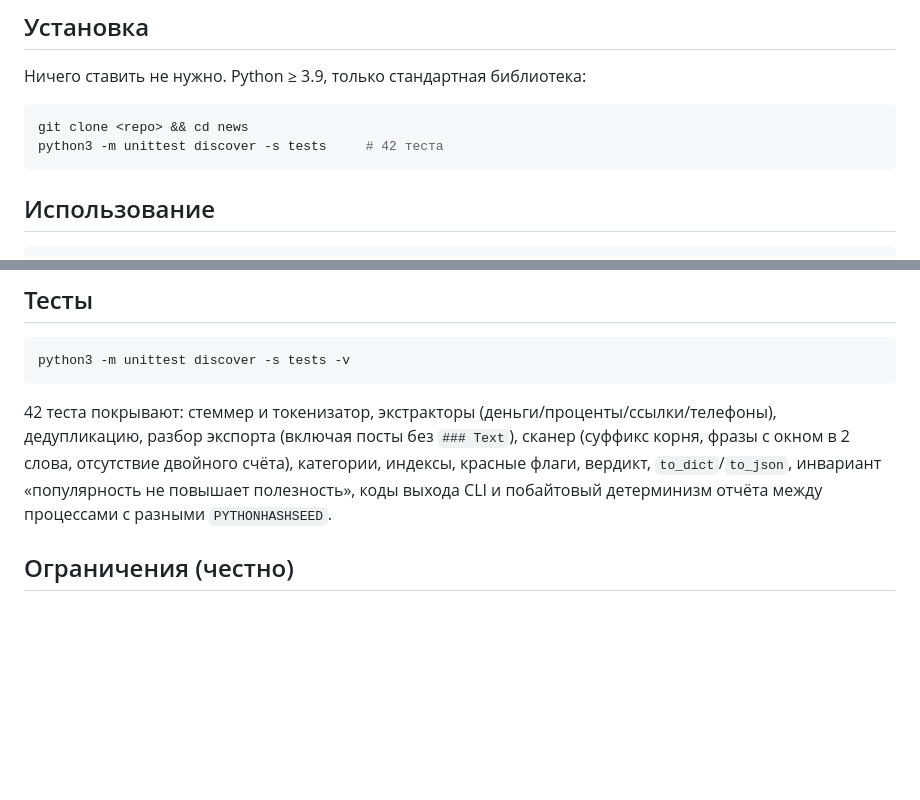
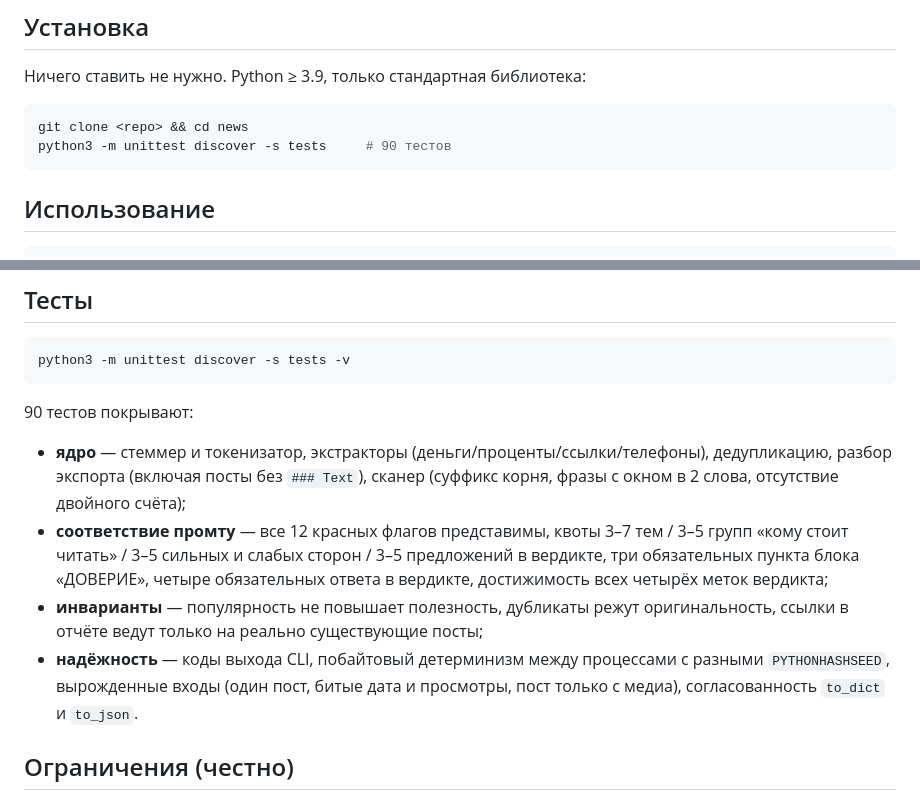
Before and after one commit to mrvladislavtkachenko-debug/news, a Markdown page: README.md, 2 parts joined by grey strips. Drawn GitHub-style; blank space fills up the shorter version.

Commit message:
README: счётчик тестов обновлён 42 -> 90, список покрытия приведён в порядок
Число тестов в README осталось на отметке 42, хотя suite вырос до 90 — устаревшая
цифра. Заодно перечень того, что покрыто, разбит на четыре группы (ядро,
соответствие промту, инварианты, надёжность) вместо сплошного абзаца.

Проверено: python3 -m unittest discover -s tests -> 90 OK.

Co-authored-by: arena-agent <297053741+arena-agent@users.noreply.github.com>

````diff
--- a/README.md
+++ b/README.md
@@ -36,7 +36,7 @@ python3 analyze_channel.py data/sample_channel.md --md out/report.md --json out/
 
 ```bash
 git clone <repo> && cd news
-python3 -m unittest discover -s tests     # 42 теста
+python3 -m unittest discover -s tests     # 90 тестов
 ```
 
 ## Использование
@@ -167,12 +167,20 @@ CLI делает то же самое через `analyze` и печатает
 python3 -m unittest discover -s tests -v
 ```
 
-42 теста покрывают: стеммер и токенизатор, экстракторы (деньги/проценты/ссылки/телефоны),
-дедупликацию, разбор экспорта (включая посты без `### Text`), сканер (суффикс корня, фразы
-с окном в 2 слова, отсутствие двойного счёта), категории, индексы, красные флаги,
-вердикт, `to_dict`/`to_json`, инвариант «популярность не повышает полезность»,
-коды выхода CLI и побайтовый детерминизм отчёта между процессами
-с разными `PYTHONHASHSEED`.
+90 тестов покрывают:
+
+* **ядро** — стеммер и токенизатор, экстракторы (деньги/проценты/ссылки/телефоны),
+  дедупликацию, разбор экспорта (включая посты без `### Text`), сканер
+  (суффикс корня, фразы с окном в 2 слова, отсутствие двойного счёта);
+* **соответствие промту** — все 12 красных флагов представимы, квоты 3–7 тем /
+  3–5 групп «кому стоит читать» / 3–5 сильных и слабых сторон / 3–5 предложений
+  в вердикте, три обязательных пункта блока «ДОВЕРИЕ», четыре обязательных ответа
+  в вердикте, достижимость всех четырёх меток вердикта;
+* **инварианты** — популярность не повышает полезность, дубликаты режут
+  оригинальность, ссылки в отчёте ведут только на реально существующие посты;
+* **надёжность** — коды выхода CLI, побайтовый детерминизм между процессами
+  с разными `PYTHONHASHSEED`, вырожденные входы (один пост, битые дата и
+  просмотры, пост только с медиа), согласованность `to_dict` и `to_json`.
 
 ## Ограничения (честно)
 
````
